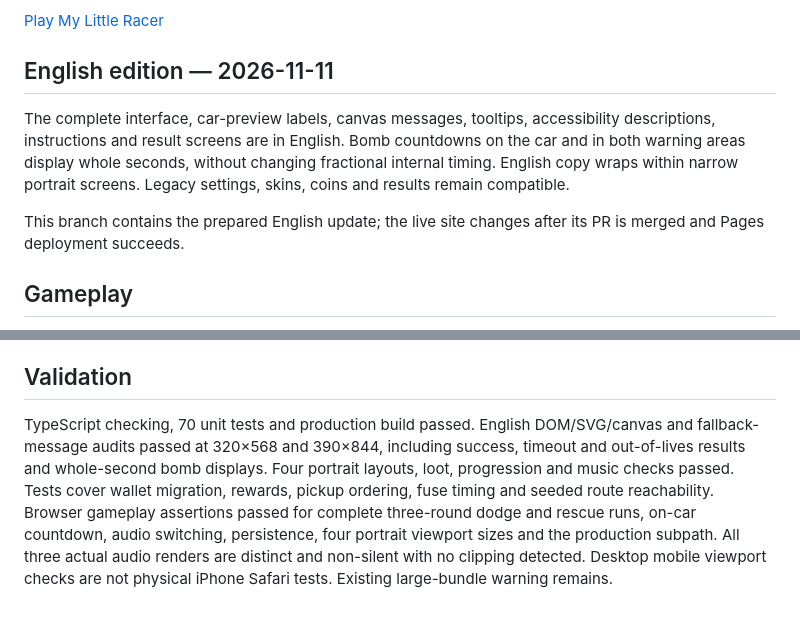
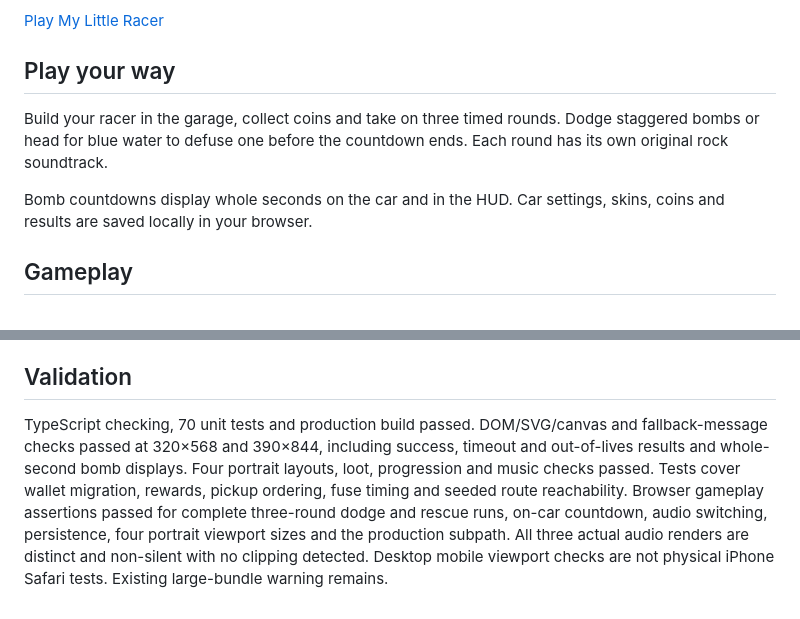
Before and after one commit to acacious66/MyLittleRacer-play, a Markdown page: README.md, 2 parts joined by grey strips. Rendered like a GitHub page.

Commit message:
Present gameplay and release notes as standard product documentation

```diff
--- a/README.md
+++ b/README.md
@@ -4,11 +4,11 @@ A portrait HTML5 toy racing game. This public repository contains only the brows
 
 [Play My Little Racer](https://acacious66.github.io/MyLittleRacer-play/)
 
-## English edition — 2026-11-11
+## Play your way
 
-The complete interface, car-preview labels, canvas messages, tooltips, accessibility descriptions, instructions and result screens are in English. Bomb countdowns on the car and in both warning areas display whole seconds, without changing fractional internal timing. English copy wraps within narrow portrait screens. Legacy settings, skins, coins and results remain compatible.
+Build your racer in the garage, collect coins and take on three timed rounds. Dodge staggered bombs or head for blue water to defuse one before the countdown ends. Each round has its own original rock soundtrack.
 
-This branch contains the prepared English update; the live site changes after its PR is merged and Pages deployment succeeds.
+Bomb countdowns display whole seconds on the car and in the HUD. Car settings, skins, coins and results are saved locally in your browser.
 
 ## Gameplay
 
@@ -26,4 +26,4 @@ This branch updates the live site only after its pull request is merged into `ma
 
 ## Validation
 
-TypeScript checking, 70 unit tests and production build passed. English DOM/SVG/canvas and fallback-message audits passed at 320×568 and 390×844, including success, timeout and out-of-lives results and whole-second bomb displays. Four portrait layouts, loot, progression and music checks passed. Tests cover wallet migration, rewards, pickup ordering, fuse timing and seeded route reachability. Browser gameplay assertions passed for complete three-round dodge and rescue runs, on-car countdown, audio switching, persistence, four portrait viewport sizes and the production subpath. All three actual audio renders are distinct and non-silent with no clipping detected. Desktop mobile viewport checks are not physical iPhone Safari tests. Existing large-bundle warning remains.
+TypeScript checking, 70 unit tests and production build passed. DOM/SVG/canvas and fallback-message checks passed at 320×568 and 390×844, including success, timeout and out-of-lives results and whole-second bomb displays. Four portrait layouts, loot, progression and music checks passed. Tests cover wallet migration, rewards, pickup ordering, fuse timing and seeded route reachability. Browser gameplay assertions passed for complete three-round dodge and rescue runs, on-car countdown, audio switching, persistence, four portrait viewport sizes and the production subpath. All three actual audio renders are distinct and non-silent with no clipping detected. Desktop mobile viewport checks are not physical iPhone Safari tests. Existing large-bundle warning remains.
```
